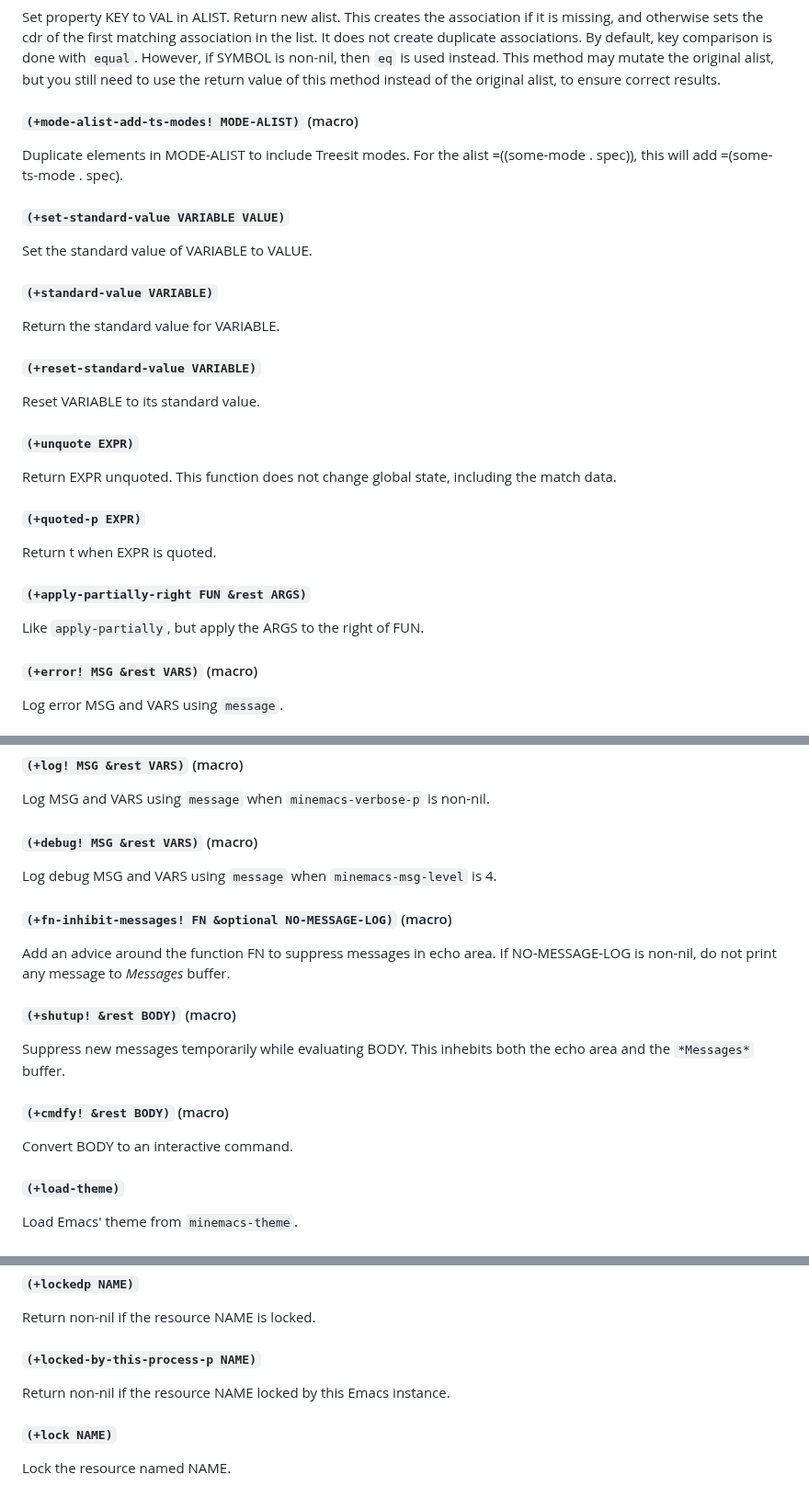
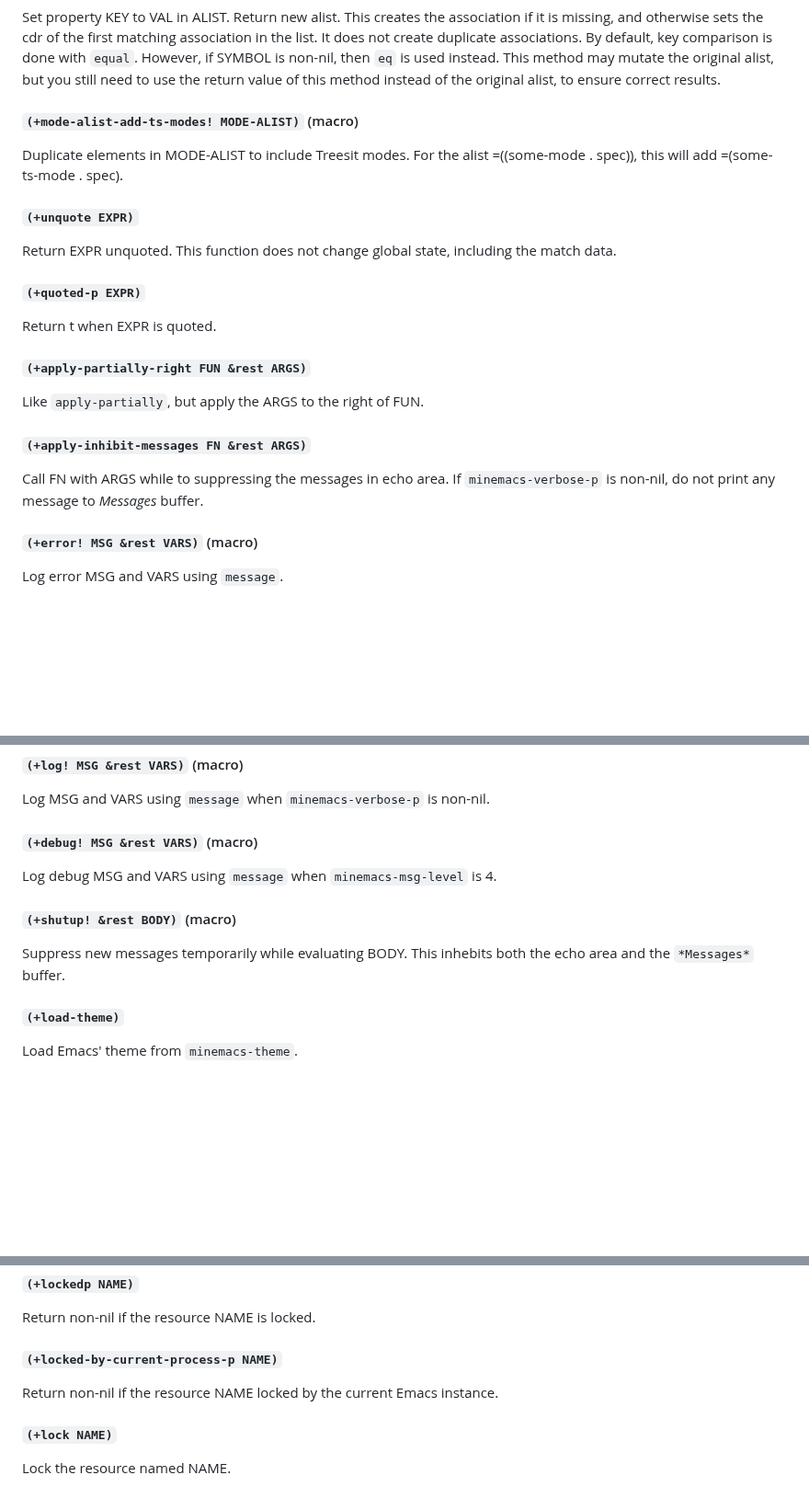
Before and after one commit to abougouffa/minemacs, a Markdown page: docs/DOCS.md, 3 parts joined by grey strips. Shown at 92% size. Rendered like a GitHub page; blank space fills up the shorter version.

Commit message:
docs: generate the documentation

```diff
--- a/docs/DOCS.md
+++ b/docs/DOCS.md
@@ -371,18 +371,6 @@ value of this method instead of the original alist, to ensure correct results.
 Duplicate elements in MODE-ALIST to include Treesit modes.
 For the alist =((some-mode . spec)), this will add =(some-ts-mode . spec).
 
-#### `(+set-standard-value VARIABLE VALUE)`
-
-Set the standard value of VARIABLE to VALUE.
-
-#### `(+standard-value VARIABLE)`
-
-Return the standard value for VARIABLE.
-
-#### `(+reset-standard-value VARIABLE)`
-
-Reset VARIABLE to its standard value.
-
 #### `(+unquote EXPR)`
 
 Return EXPR unquoted.
@@ -395,6 +383,12 @@ Return t when EXPR is quoted.
 #### `(+apply-partially-right FUN &rest ARGS)`
 
 Like `apply-partially`, but apply the ARGS to the right of FUN.
+
+#### `(+apply-inhibit-messages FN &rest ARGS)`
+
+Call FN with ARGS while to suppressing the messages in echo area.
+If `minemacs-verbose-p` is non-nil, do not print any message to
+*Messages* buffer.
 
 #### `(+error! MSG &rest VARS)` (macro)
 
@@ -412,19 +406,10 @@ Log MSG and VARS using `message` when `minemacs-verbose-p` is non-nil.
 
 Log debug MSG and VARS using `message` when `minemacs-msg-level` is 4.
 
-#### `(+fn-inhibit-messages! FN &optional NO-MESSAGE-LOG)` (macro)
-
-Add an advice around the function FN to suppress messages in echo area.
-If NO-MESSAGE-LOG is non-nil, do not print any message to *Messages* buffer.
-
 #### `(+shutup! &rest BODY)` (macro)
 
 Suppress new messages temporarily while evaluating BODY.
 This inhebits both the echo area and the `*Messages*` buffer.
-
-#### `(+cmdfy! &rest BODY)` (macro)
-
-Convert BODY to an interactive command.
 
 #### `(+load-theme)`
 
@@ -539,9 +529,9 @@ that directory.
 
 Return non-nil if the resource NAME is locked.
 
-#### `(+locked-by-this-process-p NAME)`
+#### `(+locked-by-current-process-p NAME)`
 
-Return non-nil if the resource NAME locked by this Emacs instance.
+Return non-nil if the resource NAME locked by the current Emacs instance.
 
 #### `(+lock NAME)`
 
```
Also changed, not shown: other parts of docs/DOCS.md (+6 -9 lines), docs/PACKAGES.md (+1 -1 lines).
